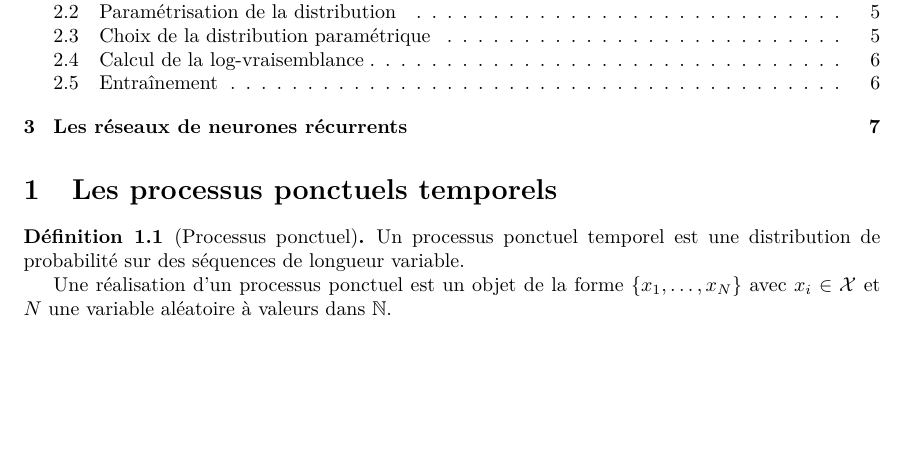
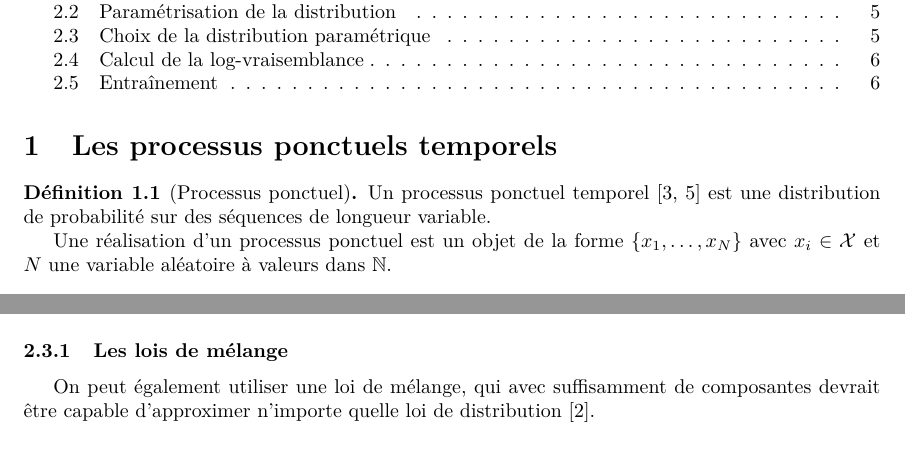
Before and after one commit to alphonse-paix/rapport, a LaTeX document (main.tex): part of page 1 of 7 before the commit and two parts of pages 1 and 5 of 7 after it, the two joined at a grey line, cut so that both start at the same text, the shorter picture padded with empty space. Compiled offline with pdfLaTeX.

Commit message:
Mise à jour

```diff
--- a/main.tex
+++ b/main.tex
@@ -41,7 +41,8 @@
 \section{Les processus ponctuels temporels}
 
 \begin{defn}[Processus ponctuel]
-Un processus ponctuel temporel est une distribution de probabilité
+Un processus ponctuel temporel
+\cite{shchur2020blog, shchur2021neural} est une distribution de probabilité
 sur des séquences de longueur variable.
 
 Une réalisation d'un processus ponctuel est un objet de la forme
@@ -310,6 +311,12 @@ S(\tau \, |\,  b, k) = \exp(-b\tau^k)$$
 avec $\tau > 0$ et $(b, k) \in \mathbb{R}^2_+$ les deux paramètres de la
 distribution.
 
+\subsubsection{Les lois de mélange}
+
+On peut également utiliser une loi de mélange, qui avec suffisamment de
+composantes devrait être capable d'approximer n'importe quelle loi de
+distribution \cite{shchur2022thesis}.
+
 \subsubsection{Paramétrisation de la distribution}
 
 Les paramètres $b_i$ et $k_i$ sont obtenues comme résultat
```
Also changed, not shown: main.pdf, main.tex (9 more changed lines).
